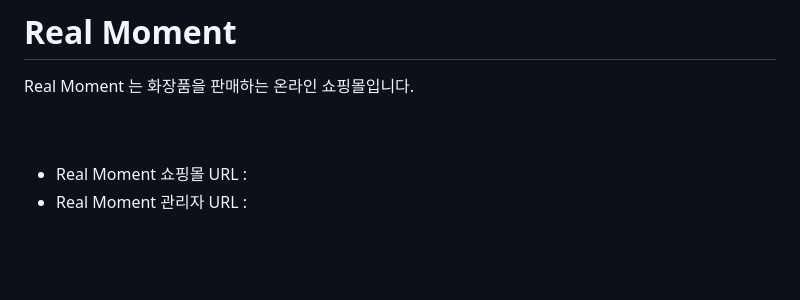
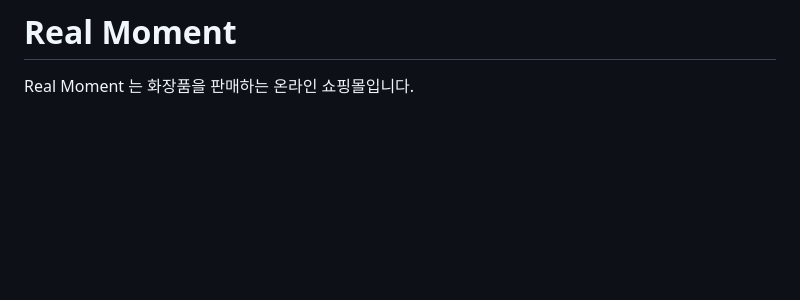
Before and after one commit to A-nijy/Real-Moment, a Markdown page: README.md, the part around the change. GitHub-like rendering; blank space fills up the shorter version.

Commit message:
ReadMe 수정 및 AWS 재배포

```diff
--- a/README.md
+++ b/README.md
@@ -2,11 +2,6 @@
 
 Real Moment 는 화장품을 판매하는 온라인 쇼핑몰입니다.
 
-<br>
-<br>
-
-- Real Moment 쇼핑몰 URL  :
-- Real Moment 관리자 URL  :
 
 <br>
 <br>
```
